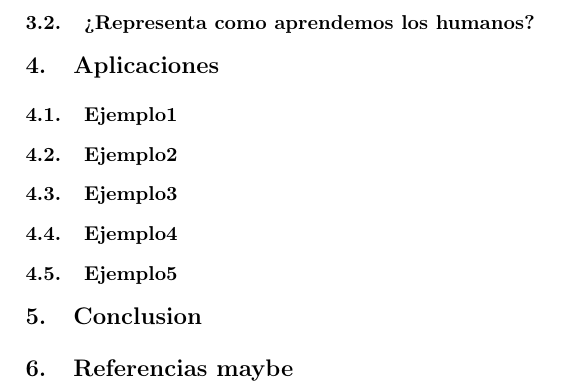
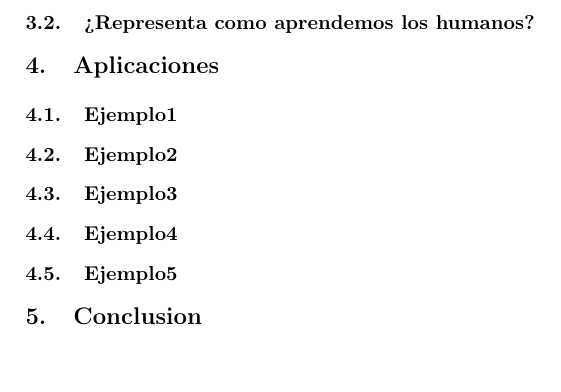
Before and after one commit to AlainVega/RedesNeuronales, a LaTeX paper (RedesNeuronales.tex): part of page 4 of 5, cut so that both start at the same text. Compiled offline with pdfLaTeX.

```diff
--- a/test.tex
+++ b/RedesNeuronales.tex
@@ -167,7 +167,6 @@
 \subsection{Ejemplo4}
 \subsection{Ejemplo5}
 \section{Conclusion}
-\section{Referencias maybe}
 
 \newpage
 \printbibliography
```
Also changed, not shown: RedesNeuronales.pdf (added), test.pdf (deleted).
